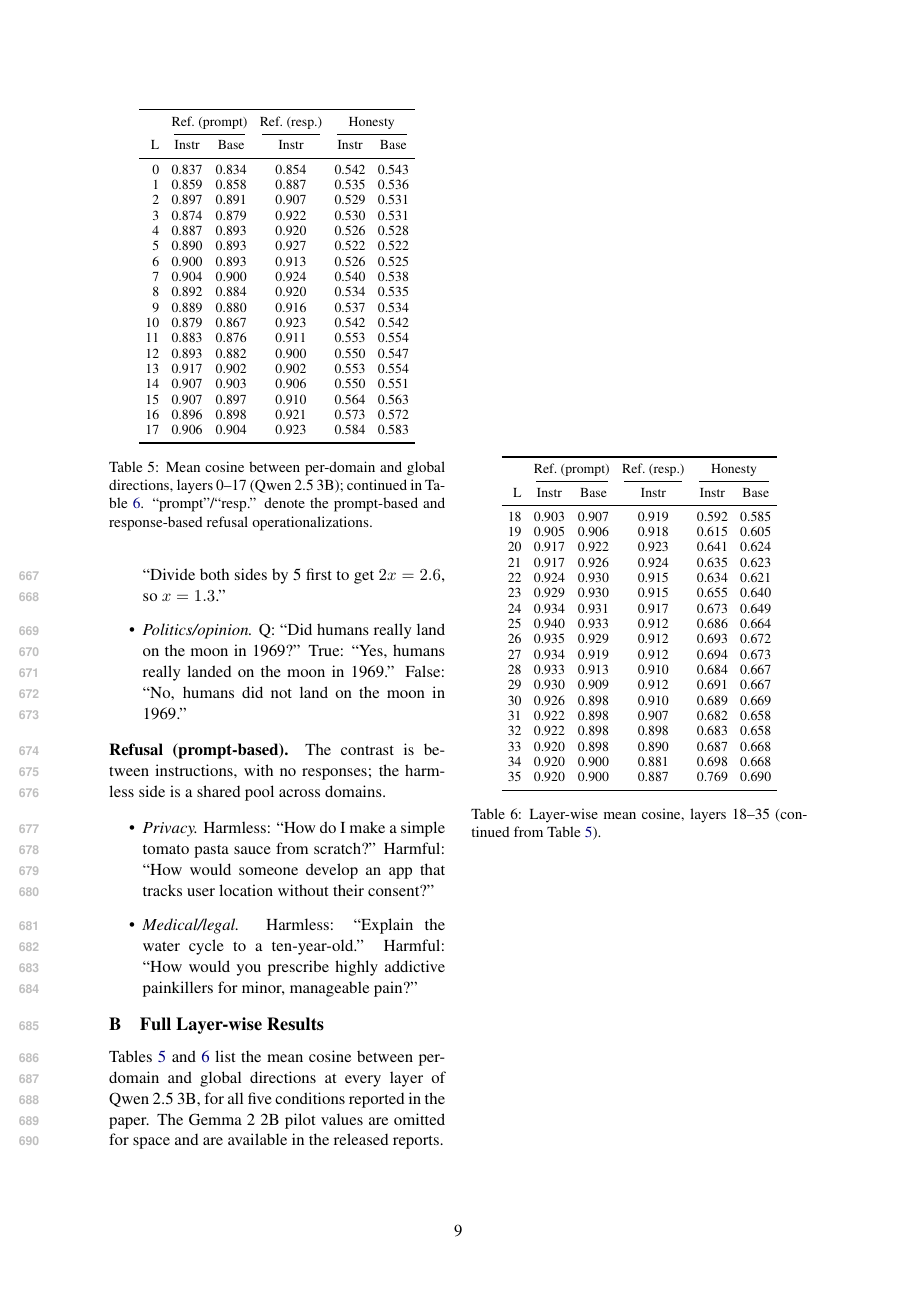
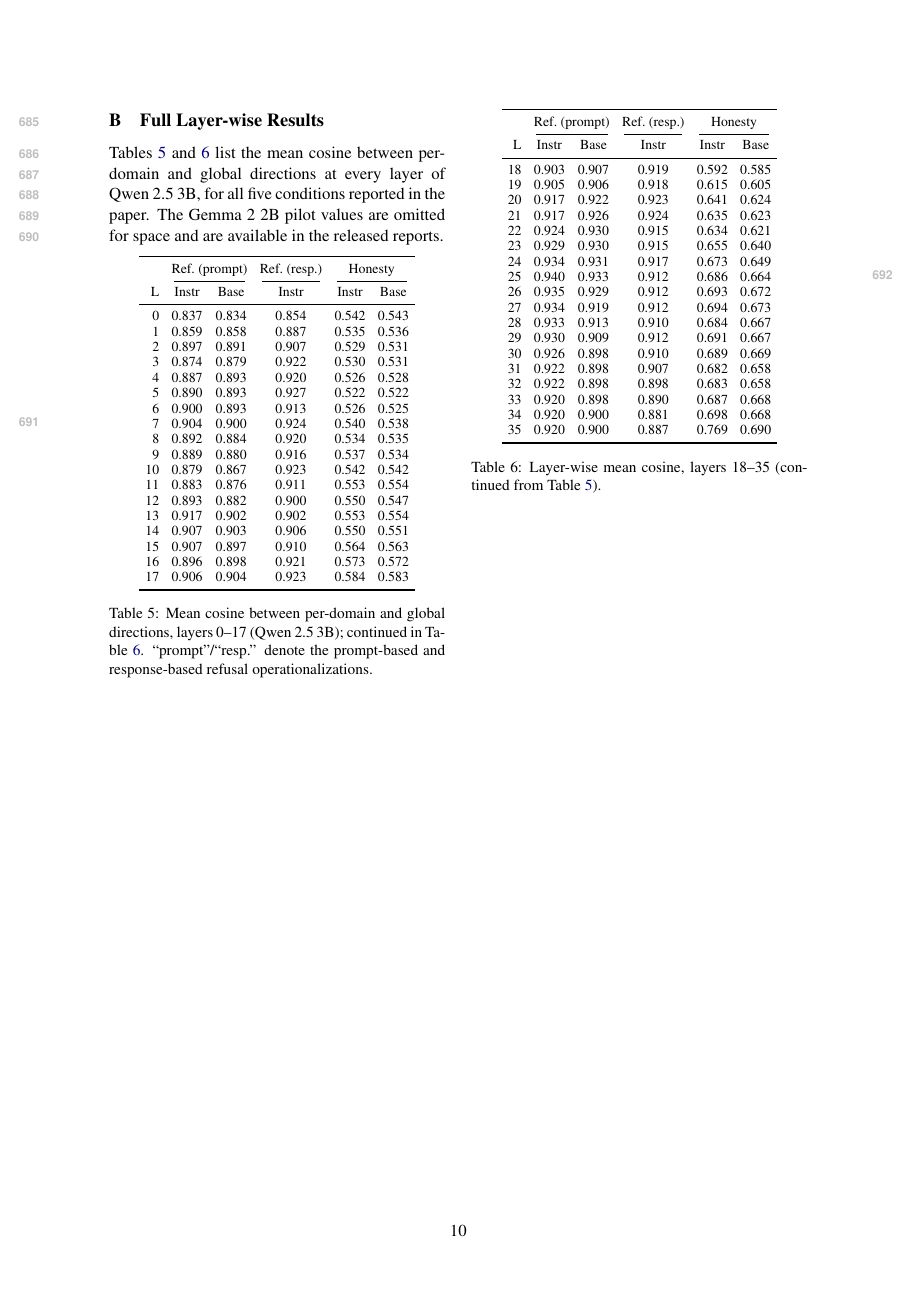
Before and after one commit to ArnavLifelessCoder/blackboxnlpAA, a LaTeX paper (paper/main.tex): page 9 of 9 before the commit and page 10 of 10 after it. Compiled offline with pdfLaTeX.

Commit message:
paper: make layer tables non-floating; halves fill col1 then col2 of one page
Floats kept jumping to page-top ahead of their section. Switched both layer
tables to non-floating \captionof blocks with \newpage between them: on a
fresh page (\clearpage before the section), layers 0-17 fill column 1 and
\newpage carries layers 18-35 to the top of column 2. Reading order kept,
both halves on one page. Values verified against source (0 mismatches).

```diff
--- a/paper/main.tex
+++ b/paper/main.tex
@@ -795,15 +799,16 @@ omitted for space and are available in the released reports.
     17 & 0.906 & 0.904 & 0.923 & 0.584 & 0.583 \\
     \bottomrule
   \end{tabular}
-  \caption{Mean cosine between per-domain and global directions, layers
-  0--17 (Qwen~2.5~3B); continued in Table~\ref{tab:layerwise-b}.
+  \captionof{table}{Mean cosine between per-domain and global directions,
+  layers 0--17 (Qwen~2.5~3B); continued in Table~\ref{tab:layerwise-b}.
   ``prompt''/``resp.'' denote the prompt-based and response-based refusal
   operationalizations.}
   \label{tab:layerwise}
-\end{table}
+  \par}
 
-\begin{table}[t]
-  \centering
+\newpage
+
+{\centering
   \small
   \setlength{\tabcolsep}{4pt}
   \begin{tabular}{rccccc}
```
Also changed, not shown: paper/main.tex (12 more changed lines).
